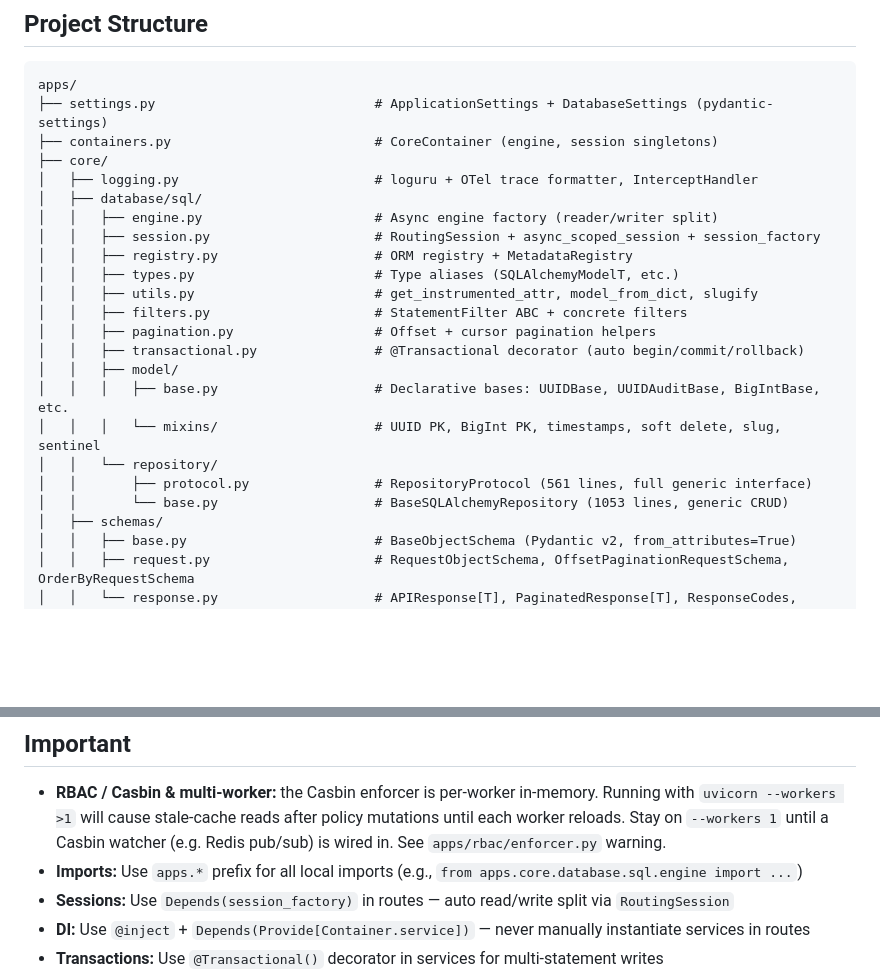
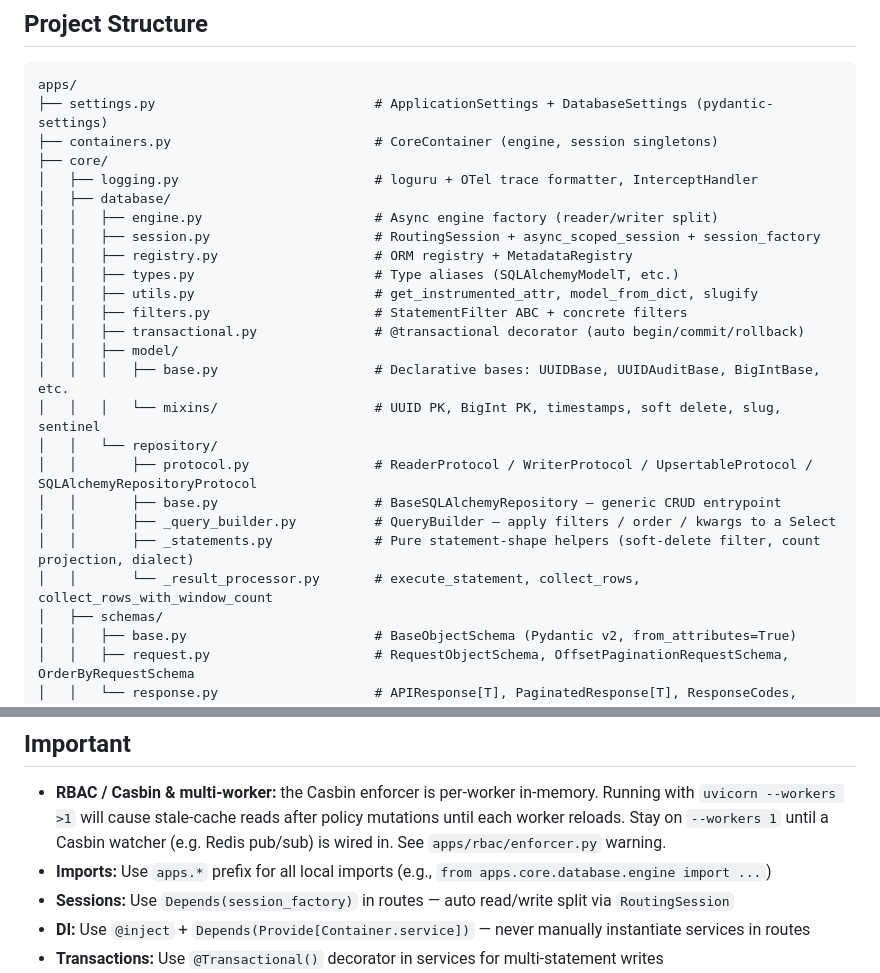
Before and after one commit to lhnguyen472001/fastapi-base, a Markdown page: CLAUDE.md, 2 parts joined by grey strips. Drawn GitHub-style; blank space fills up the shorter version.

Commit message:
docs(claude): update repository file layout
Reflect the post-refactor structure: `apps/core/database/` is now flat
(no `sql/` subpackage), and the repository package lists `base.py`,
`_query_builder.py`, `_statements.py`, and `_result_processor.py`
alongside the new `protocol.py` split into reader/writer/upsertable
sub-protocols. Also fix the import example to use the flat path.

```diff
--- a/CLAUDE.md
+++ b/CLAUDE.md
@@ -29,21 +29,23 @@ apps/
 ├── containers.py                          # CoreContainer (engine, session singletons)
 ├── core/
 │   ├── logging.py                         # loguru + OTel trace formatter, InterceptHandler
-│   ├── database/sql/
+│   ├── database/
 │   │   ├── engine.py                      # Async engine factory (reader/writer split)
 │   │   ├── session.py                     # RoutingSession + async_scoped_session + session_factory
 │   │   ├── registry.py                    # ORM registry + MetadataRegistry
 │   │   ├── types.py                       # Type aliases (SQLAlchemyModelT, etc.)
 │   │   ├── utils.py                       # get_instrumented_attr, model_from_dict, slugify
 │   │   ├── filters.py                     # StatementFilter ABC + concrete filters
-│   │   ├── pagination.py                  # Offset + cursor pagination helpers
-│   │   ├── transactional.py               # @Transactional decorator (auto begin/commit/rollback)
+│   │   ├── transactional.py               # @transactional decorator (auto begin/commit/rollback)
 │   │   ├── model/
 │   │   │   ├── base.py                    # Declarative bases: UUIDBase, UUIDAuditBase, BigIntBase, etc.
 │   │   │   └── mixins/                    # UUID PK, BigInt PK, timestamps, soft delete, slug, sentinel
 │   │   └── repository/
-│   │       ├── protocol.py                # RepositoryProtocol (561 lines, full generic interface)
-│   │       └── base.py                    # BaseSQLAlchemyRepository (1053 lines, generic CRUD)
+│   │       ├── protocol.py                # ReaderProtocol / WriterProtocol / UpsertableProtocol / SQLAlchemyRepositoryProtocol
+│   │       ├── base.py                    # BaseSQLAlchemyRepository — generic CRUD entrypoint
+│   │       ├── _query_builder.py          # QueryBuilder — apply filters / order / kwargs to a Select
+│   │       ├── _statements.py             # Pure statement-shape helpers (soft-delete filter, count projection, dialect)
+│   │       └── _result_processor.py       # execute_statement, collect_rows, collect_rows_with_window_count
 │   ├── schemas/
 │   │   ├── base.py                        # BaseObjectSchema (Pydantic v2, from_attributes=True)
 │   │   ├── request.py                     # RequestObjectSchema, OffsetPaginationRequestSchema, OrderByRequestSchema
@@ -113,7 +115,7 @@ class UserContainer(containers.DeclarativeContainer):
 ## Important
 
 - **RBAC / Casbin & multi-worker:** the Casbin enforcer is per-worker in-memory. Running with `uvicorn --workers >1` will cause stale-cache reads after policy mutations until each worker reloads. Stay on `--workers 1` until a Casbin watcher (e.g. Redis pub/sub) is wired in. See `apps/rbac/enforcer.py` warning.
-- **Imports:** Use `apps.*` prefix for all local imports (e.g., `from apps.core.database.sql.engine import ...`)
+- **Imports:** Use `apps.*` prefix for all local imports (e.g., `from apps.core.database.engine import ...`)
 - **Sessions:** Use `Depends(session_factory)` in routes — auto read/write split via `RoutingSession`
 - **DI:** Use `@inject` + `Depends(Provide[Container.service])` — never manually instantiate services in routes
 - **Transactions:** Use `@Transactional()` decorator in services for multi-statement writes
```
